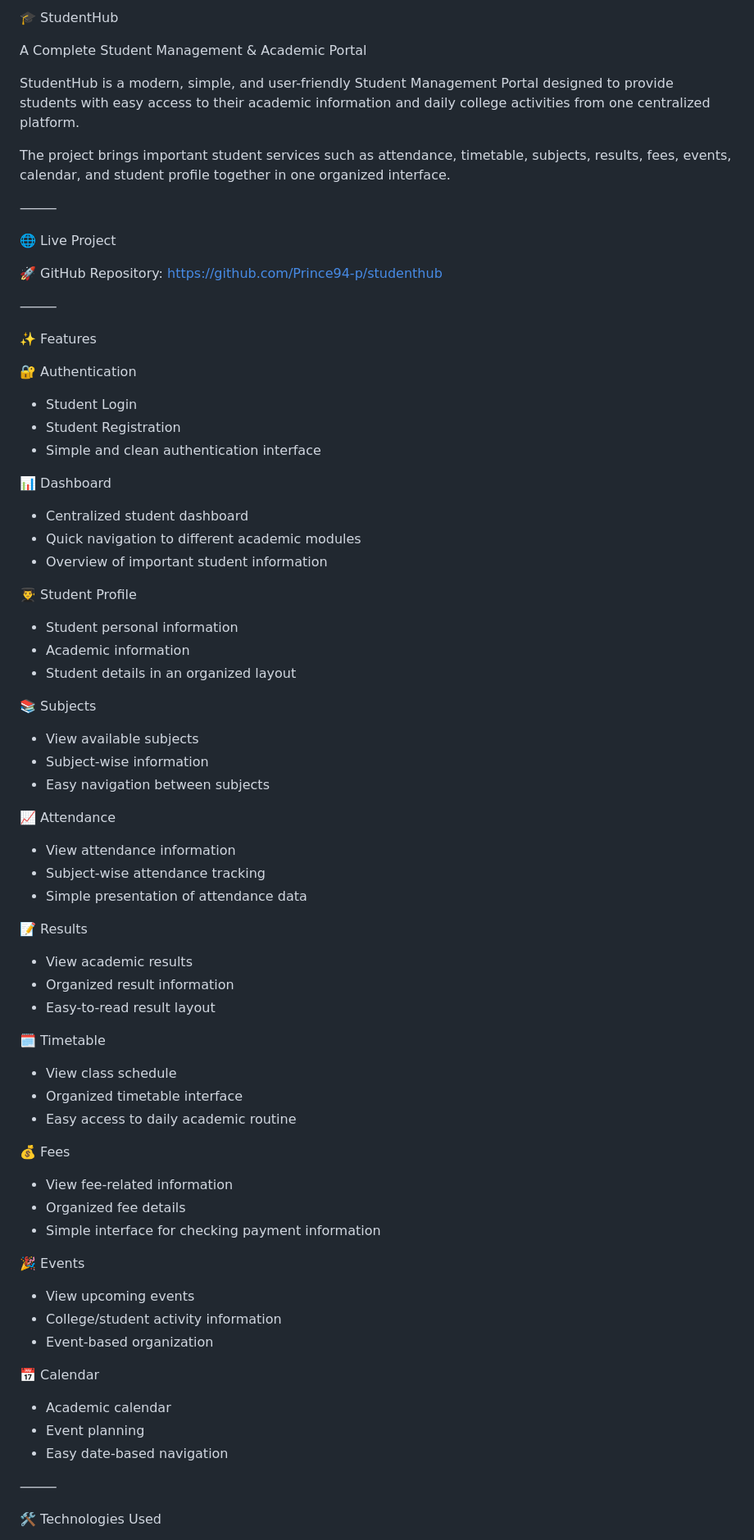
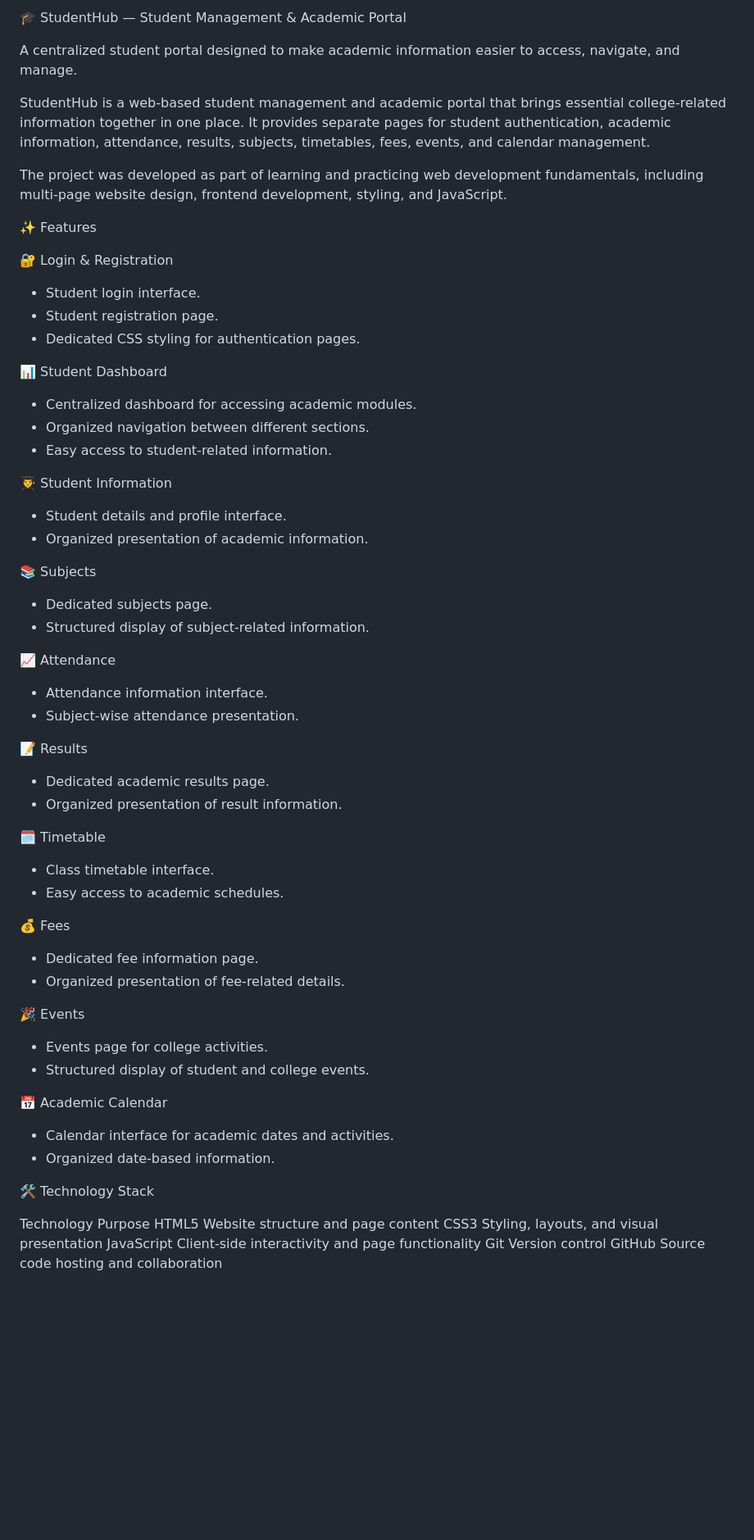
Before and after one commit to Prince94-p/studenthub, a Markdown page: README.md, the part around one of its changes. Shown at 82% size. Drawn GitHub-style; blank space fills up the shorter version.

Commit message:
Revise README for clarity and detail
Updated the README.md to enhance project description, features, and developer information.

```diff
--- a/README.md
+++ b/README.md
@@ -1,83 +1,71 @@
-🎓 StudentHub
+🎓 StudentHub — Student Management & Academic Portal
 
-A Complete Student Management & Academic Portal
+A centralized student portal designed to make academic information easier to access, navigate, and manage.
 
-StudentHub is a modern, simple, and user-friendly Student Management Portal designed to provide students with easy access to their academic information and daily college activities from one centralized platform.
+StudentHub is a web-based student management and academic portal that brings essential college-related information together in one place. It provides separate pages for student authentication, academic information, attendance, results, subjects, timetables, fees, events, and calendar management.
 
-The project brings important student services such as attendance, timetable, subjects, results, fees, events, calendar, and student profile together in one organized interface.
-
-⸻
-
-🌐 Live Project
-
-🚀 GitHub Repository:
-https://github.com/Prince94-p/studenthub
-
-⸻
+The project was developed as part of learning and practicing web development fundamentals, including multi-page website design, frontend development, styling, and JavaScript.
 
 ✨ Features
 
-🔐 Authentication
+🔐 Login & Registration
 
-* Student Login
-* Student Registration
-* Simple and clean authentication interface
+* Student login interface.
+* Student registration page.
+* Dedicated CSS styling for authentication pages.
 
-📊 Dashboard
+📊 Student Dashboard
 
-* Centralized student dashboard
-* Quick navigation to different academic modules
-* Overview of important student information
+* Centralized dashboard for accessing academic modules.
+* Organized navigation between different sections.
+* Easy access to student-related information.
 
-👨‍🎓 Student Profile
+👨‍🎓 Student Information
 
-* Student personal information
-* Academic information
-* Student details in an organized layout
+* Student details and profile interface.
+* Organized presentation of academic information.
 
 📚 Subjects
 
-* View available subjects
-* Subject-wise information
-* Easy navigation between subjects
+* Dedicated subjects page.
+* Structured display of subject-related information.
 
 📈 Attendance
 
-* View attendance information
-* Subject-wise attendance tracking
-* Simple presentation of attendance data
+* Attendance information interface.
+* Subject-wise attendance presentation.
 
 📝 Results
 
-* View academic results
-* Organized result information
-* Easy-to-read result layout
+* Dedicated academic results page.
+* Organized presentation of result information.
 
 🗓️ Timetable
 
-* View class schedule
-* Organized timetable interface
-* Easy access to daily academic routine
+* Class timetable interface.
+* Easy access to academic schedules.
 
 💰 Fees
 
-* View fee-related information
-* Organized fee details
-* Simple interface for checking payment information
+* Dedicated fee information page.
+* Organized presentation of fee-related details.
 
 🎉 Events
 
-* View upcoming events
-* College/student activity information
-* Event-based organization
+* Events page for college activities.
+* Structured display of student and college events.
 
-📅 Calendar
+📅 Academic Calendar
 
-* Academic calendar
-* Event planning
-* Easy date-based navigation
+* Calendar interface for academic dates and activities.
+* Organized date-based information.
 
-⸻
+🛠️ Technology Stack
 
-🛠️ Technologies Used
+Technology	Purpose
+HTML5	Website structure and page content
+CSS3	Styling, layouts, and visual presentation
+JavaScript	Client-side interactivity and page functionality
+Git	Version control
+GitHub	Source code hosting and collaboration
 
```
Also changed, not shown: other parts of README.md (+67 -205 lines).
